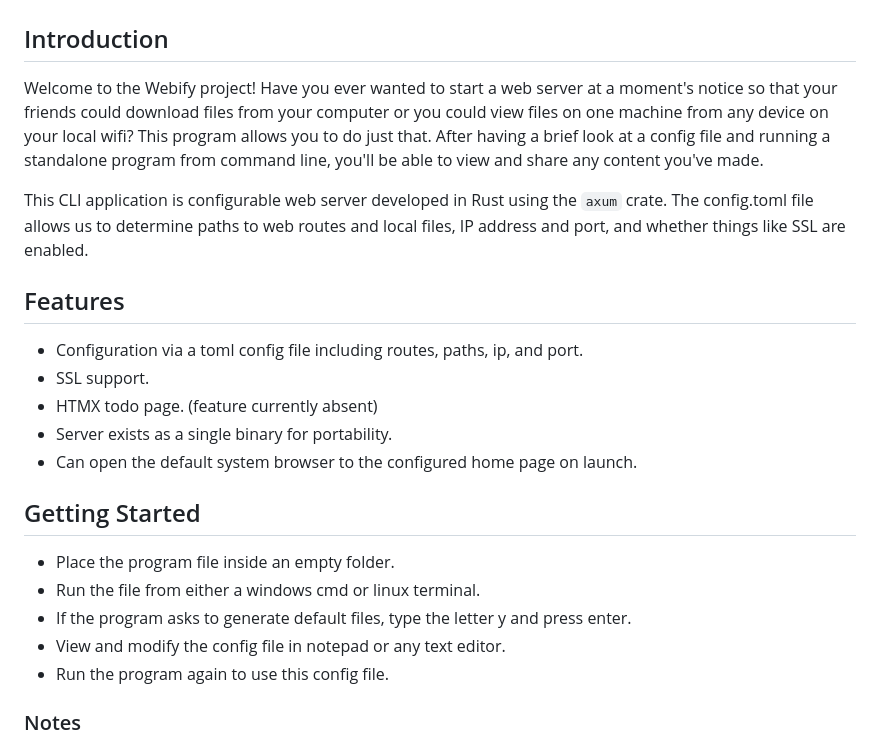
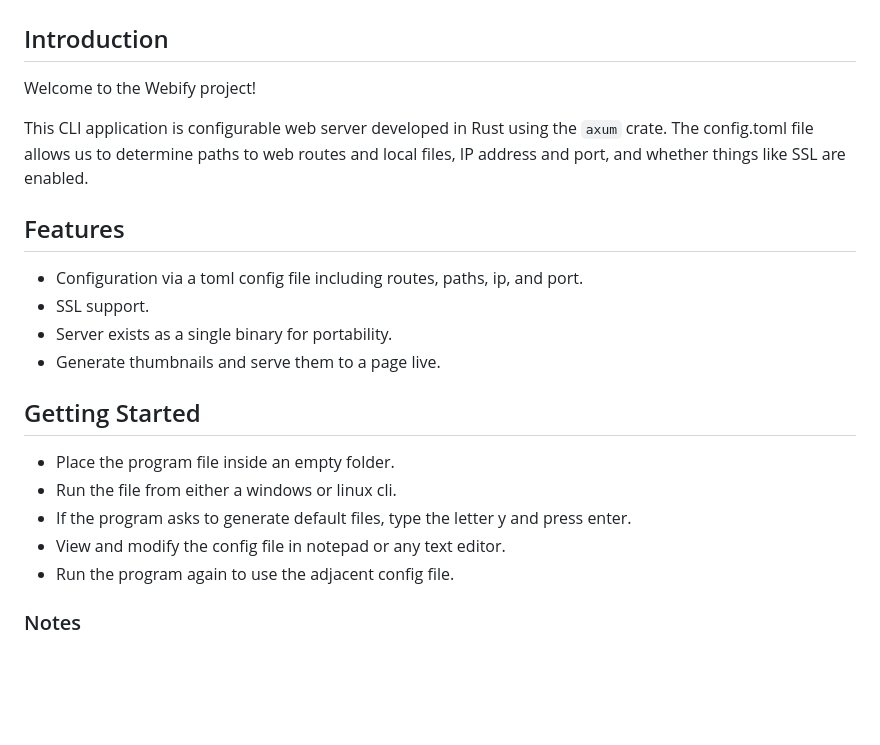
Before and after one commit to archification/webify, a Markdown page: README.md, the part around one of its changes. Rendered like a GitHub page; blank space fills up the shorter version.

```diff
--- a/README.md
+++ b/README.md
@@ -2,8 +2,6 @@
 
 ## Introduction
 Welcome to the Webify project!
-Have you ever wanted to start a web server at a moment's notice so that your friends could download files from your computer or you could view files on one machine from any device on your local wifi?
-This program allows you to do just that. After having a brief look at a config file and running a standalone program from command line, you'll be able to view and share any content you've made.
 
 This CLI application is configurable web server developed in Rust using the `axum` crate.
 The config.toml file allows us to determine paths to web routes and local files, IP address and port, and whether things like SSL are enabled.
@@ -11,16 +9,15 @@ The config.toml file allows us to determine paths to web routes and local files,
 ## Features
 - Configuration via a toml config file including routes, paths, ip, and port.
 - SSL support.
-- HTMX todo page. (feature currently absent)
 - Server exists as a single binary for portability.
-- Can open the default system browser to the configured home page on launch.
+- Generate thumbnails and serve them to a page live.
 
 ## Getting Started
 - Place the program file inside an empty folder.
-- Run the file from either a windows cmd or linux terminal.
+- Run the file from either a windows or linux cli.
 - If the program asks to generate default files, type the letter y and press enter.
 - View and modify the config file in notepad or any text editor.
-- Run the program again to use this config file.
+- Run the program again to use the adjacent config file.
 
 ### Notes
 - Running `webify -h` or `webify --help` will show help output with further information.
```
Also changed, not shown: other parts of README.md (+1 -4 lines), images/config.png, images/files.png, images/running.png, 2 other files.
